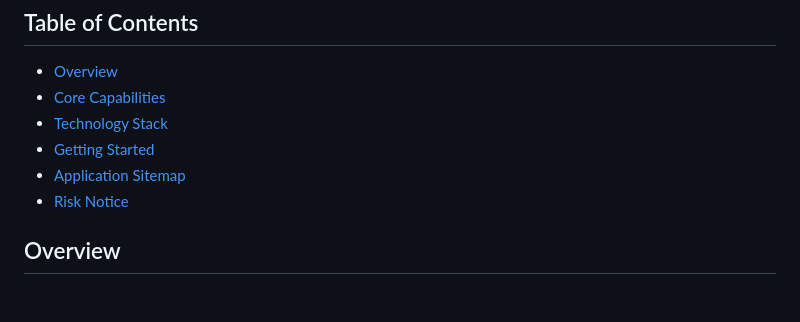
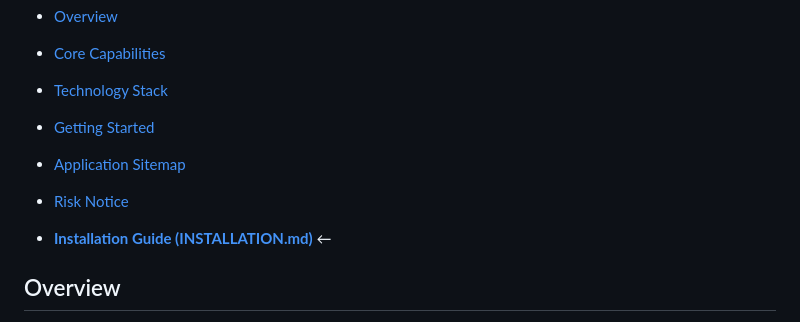
Before and after one commit to PaulNovack/tikrTracker, a Markdown page: README.md, the part around the change. Drawn GitHub-style; blank space fills up the shorter version.

```diff
--- a/README.md
+++ b/README.md
@@ -13,6 +13,8 @@
 - [Getting Started](#getting-started)
 - [Application Sitemap](#application-sitemap)
 - [Risk Notice](#risk-notice)
+
+-  **[Installation Guide (INSTALLATION.md)](INSTALLATION.md)** ←
 
 ## Overview
 
```
